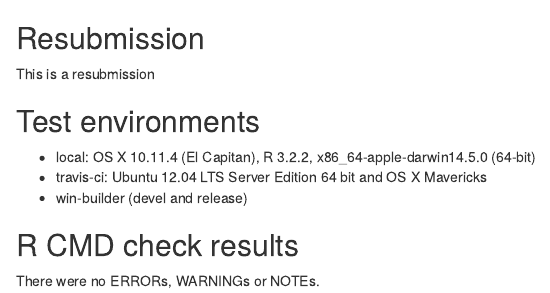
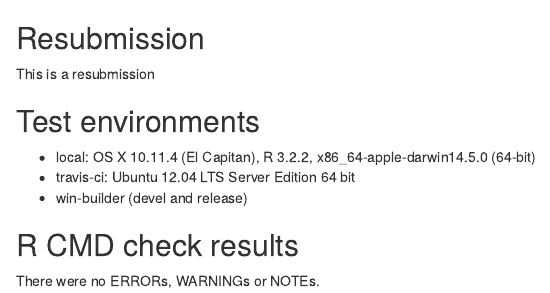
Before and after one commit to fcampelo/ExpDE, an R Markdown document (cran-comments.Rmd): the page in a window 1100 px wide, from its top. Rendered offline with R 4.5, knitr and Pandoc, with nearby package versions.

Commit message:
Update cran-comments.Rmd

```diff
--- a/cran-comments.Rmd
+++ b/cran-comments.Rmd
@@ -3,7 +3,7 @@ This is a resubmission
 
 ## Test environments
 * local: OS X 10.11.4 (El Capitan), R 3.2.2, x86_64-apple-darwin14.5.0 (64-bit)
-* travis-ci: Ubuntu 12.04 LTS Server Edition 64 bit and OS X Mavericks
+* travis-ci: Ubuntu 12.04 LTS Server Edition 64 bit
 * win-builder (devel and release)
 
 ## R CMD check results
```
